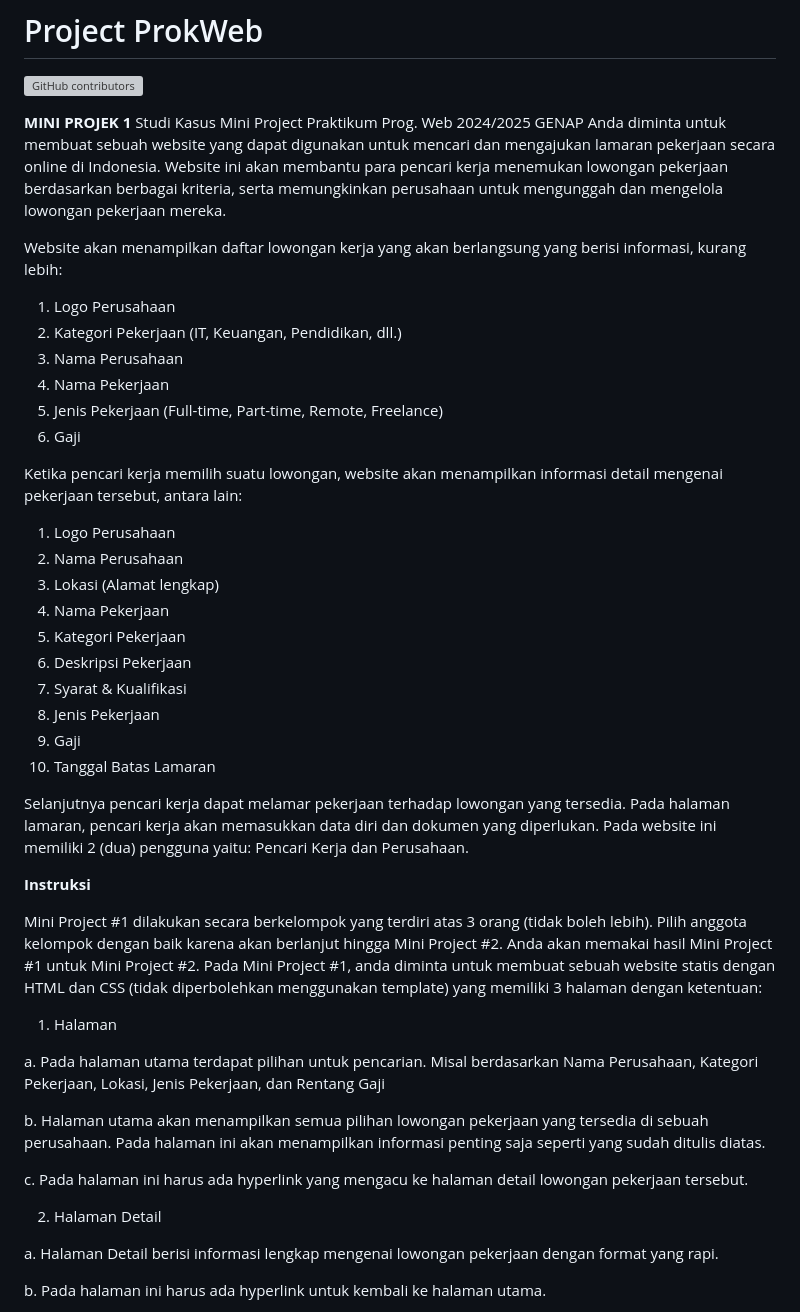
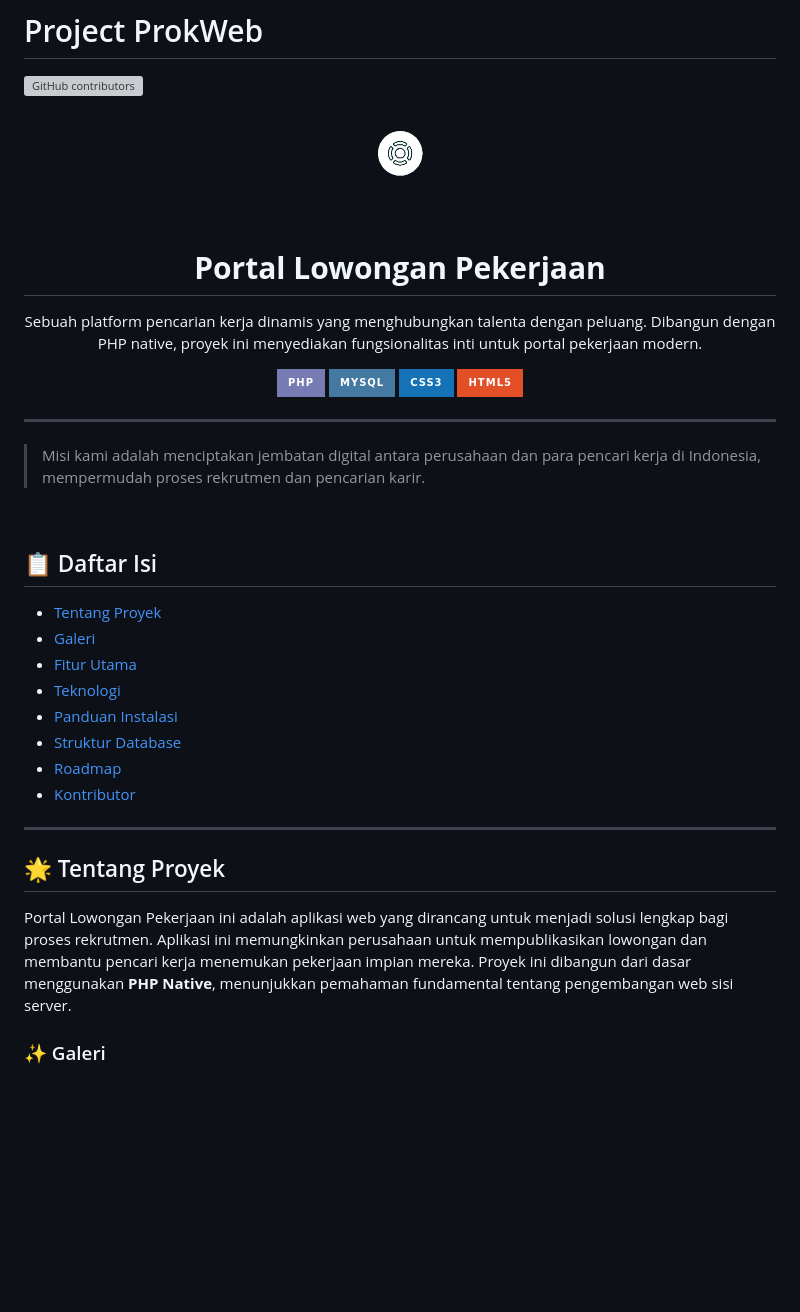
Before and after one commit to Hanlig/ProjekProkWeb, a Markdown page: README.md, the part around one of its changes. Rendered like a GitHub page; badges without logos; blank space fills up the shorter version; grey boxes are pictures that could not be loaded.

```diff
--- a/README.md
+++ b/README.md
@@ -2,55 +2,43 @@
 
 ![GitHub contributors](https://img.shields.io/github/contributors/Hanlig/ProjekProkWeb)
 
-**MINI PROJEK 1**
-Studi Kasus
-Mini Project Praktikum Prog. Web 2024/2025 GENAP
-Anda diminta untuk membuat sebuah website yang dapat digunakan untuk mencari dan mengajukan lamaran pekerjaan secara online di Indonesia. Website ini akan membantu para pencari kerja menemukan lowongan pekerjaan berdasarkan berbagai kriteria, serta memungkinkan perusahaan untuk mengunggah dan mengelola lowongan pekerjaan mereka.
+<div align="center">
 
-Website akan menampilkan daftar lowongan kerja yang akan berlangsung
-yang berisi informasi, kurang lebih:
+<img src="IMAGE/batch-logo-removebg-preview.png" alt="Logo Proyek" width="150"/>
 
-1. Logo Perusahaan
-2. Kategori Pekerjaan (IT, Keuangan, Pendidikan, dll.)
-3. Nama Perusahaan
-4. Nama Pekerjaan
-5. Jenis Pekerjaan (Full-time, Part-time, Remote, Freelance)
-6. Gaji
+# **Portal Lowongan Pekerjaan**
 
-Ketika pencari kerja memilih suatu lowongan, website akan menampilkan informasi detail mengenai pekerjaan tersebut, antara lain:
+Sebuah platform pencarian kerja dinamis yang menghubungkan talenta dengan peluang. Dibangun dengan PHP native, proyek ini menyediakan fungsionalitas inti untuk portal pekerjaan modern.
 
-1. Logo Perusahaan
-2. Nama Perusahaan
-3. Lokasi (Alamat lengkap)
-4. Nama Pekerjaan
-5. Kategori Pekerjaan
-6. Deskripsi Pekerjaan
-7. Syarat & Kualifikasi
-8. Jenis Pekerjaan
-9. Gaji
-10. Tanggal Batas Lamaran
+[![PHP](https://img.shields.io/badge/PHP-777BB4?style=for-the-badge&logo=php&logoColor=white)](https://www.php.net/)
+[![MySQL](https://img.shields.io/badge/MySQL-4479A1?style=for-the-badge&logo=mysql&logoColor=white)](https://www.mysql.com/)
+[![CSS3](https://img.shields.io/badge/CSS3-1572B6?style=for-the-badge&logo=css3&logoColor=white)](https://www.w3.org/Style/CSS/Overview.en.html)
+[![HTML5](https://img.shields.io/badge/HTML5-E34F26?style=for-the-badge&logo=html5&logoColor=white)](https://html.spec.whatwg.org/multipage/)
 
-Selanjutnya pencari kerja dapat melamar pekerjaan terhadap lowongan yang tersedia. Pada halaman lamaran, pencari kerja akan memasukkan data diri dan dokumen yang diperlukan. Pada website ini memiliki 2 (dua) pengguna yaitu: Pencari Kerja dan Perusahaan.
+</div>
 
-**Instruksi**
+---
 
-Mini Project #1 dilakukan secara berkelompok yang terdiri atas 3 orang (tidak boleh lebih). Pilih anggota kelompok dengan baik karena akan berlanjut hingga Mini Project #2. Anda akan memakai hasil Mini Project #1 untuk Mini Project #2. Pada Mini Project #1, anda diminta untuk
-membuat sebuah website statis dengan HTML dan CSS (tidak diperbolehkan menggunakan template) yang memiliki 3 halaman dengan ketentuan:
+> Misi kami adalah menciptakan jembatan digital antara perusahaan dan para pencari kerja di Indonesia, mempermudah proses rekrutmen dan pencarian karir.
 
-1. Halaman
+<br>
 
-a. Pada halaman utama terdapat pilihan untuk pencarian. Misal berdasarkan Nama
-Perusahaan, Kategori Pekerjaan, Lokasi, Jenis Pekerjaan, dan Rentang Gaji
+## 📋 Daftar Isi
 
-b. Halaman utama akan menampilkan semua pilihan lowongan pekerjaan yang tersedia di sebuah perusahaan. Pada halaman ini akan menampilkan informasi
-penting saja seperti yang sudah ditulis diatas.
+- [Tentang Proyek](#-tentang-proyek)
+- [Galeri](#-galeri)
+- [Fitur Utama](#-fitur-utama)
+- [Teknologi](#-teknologi)
+- [Panduan Instalasi](#-panduan-instalasi)
+- [Struktur Database](#-struktur-database)
+- [Roadmap](#-roadmap)
+- [Kontributor](#-kontributor)
 
-c. Pada halaman ini harus ada hyperlink yang mengacu ke halaman detail
-lowongan pekerjaan tersebut.
+---
 
-2. Halaman Detail
+## 🌟 Tentang Proyek
 
-a. Halaman Detail berisi informasi lengkap mengenai lowongan pekerjaan dengan format yang rapi.
+Portal Lowongan Pekerjaan ini adalah aplikasi web yang dirancang untuk menjadi solusi lengkap bagi proses rekrutmen. Aplikasi ini memungkinkan perusahaan untuk mempublikasikan lowongan dan membantu pencari kerja menemukan pekerjaan impian mereka. Proyek ini dibangun dari dasar menggunakan **PHP Native**, menunjukkan pemahaman fundamental tentang pengembangan web sisi server.
 
-b. Pada halaman ini harus ada hyperlink untuk kembali ke halaman utama.
+### ✨ Galeri
 
```
Also changed, not shown: other parts of README.md (+118 -22 lines).
